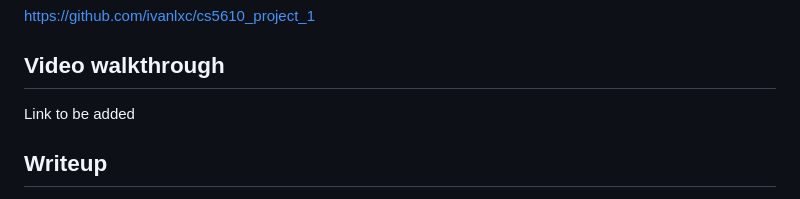
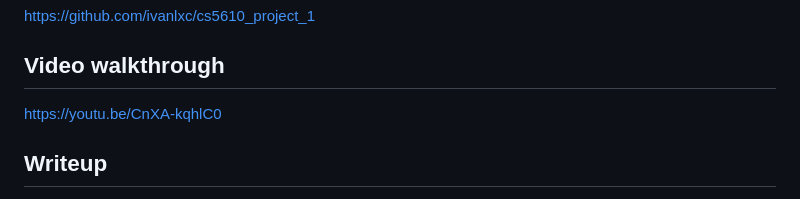
Before and after one commit to ivanlxc/cs5610_project_1, a Markdown page: README.md, the part around the change. GitHub-like rendering.

Commit message:
Add video walkthrough link to README
Added link to video walkthrough in README.

```diff
--- a/README.md
+++ b/README.md
@@ -20,7 +20,7 @@ https://github.com/ivanlxc/cs5610_project_1
 
 ## Video walkthrough
 
-Link to be added
+https://youtu.be/CnXA-kqhlC0
 
 ## Writeup
 
```
